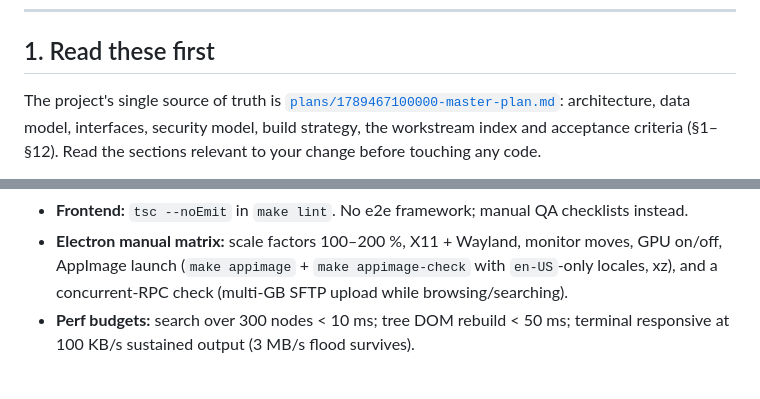
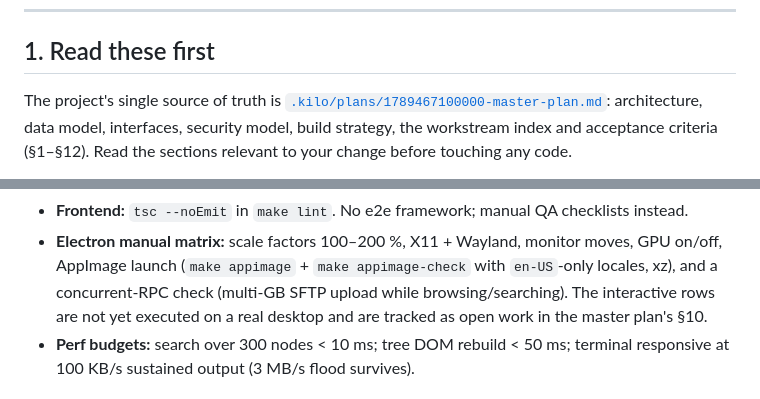
Before and after one commit to yimgzz/Shelve, a Markdown page: AGENTS.md, 2 parts joined by grey strips. Drawn GitHub-style.

```diff
--- a/AGENTS.md
+++ b/AGENTS.md
@@ -19,7 +19,7 @@ unchanged from the pre-migration app.
 ## 1. Read these first
 
 The project's single source of truth is
-[`plans/1789467100000-master-plan.md`](plans/1789467100000-master-plan.md):
+[`.kilo/plans/1789467100000-master-plan.md`](.kilo/plans/1789467100000-master-plan.md):
 architecture, data model, interfaces, security model, build strategy, the
 workstream index and acceptance criteria (§1–§12). Read the sections relevant to
 your change before touching any code.
@@ -429,7 +438,8 @@ queue blocks the emitter rather than dropping a lifecycle event.
 - **Electron manual matrix:** scale factors 100–200 %, X11 + Wayland, monitor
   moves, GPU on/off, AppImage launch (`make appimage` + `make appimage-check`
   with `en-US`-only locales, xz), and a concurrent-RPC check (multi-GB SFTP
-  upload while browsing/searching).
+  upload while browsing/searching). The interactive rows are not yet executed on
+  a real desktop and are tracked as open work in the master plan's §10.
 - **Perf budgets:** search over 300 nodes < 10 ms; tree DOM rebuild < 50 ms;
   terminal responsive at 100 KB/s sustained output (3 MB/s flood survives).
 
```
Also changed, not shown: other parts of AGENTS.md (+15 -6 lines), .kilo/plans/1789467100000-master-plan.md (renamed from plans/1789467100000-master-plan.md, +12 -7 lines), README.md (+2 -2 lines).
